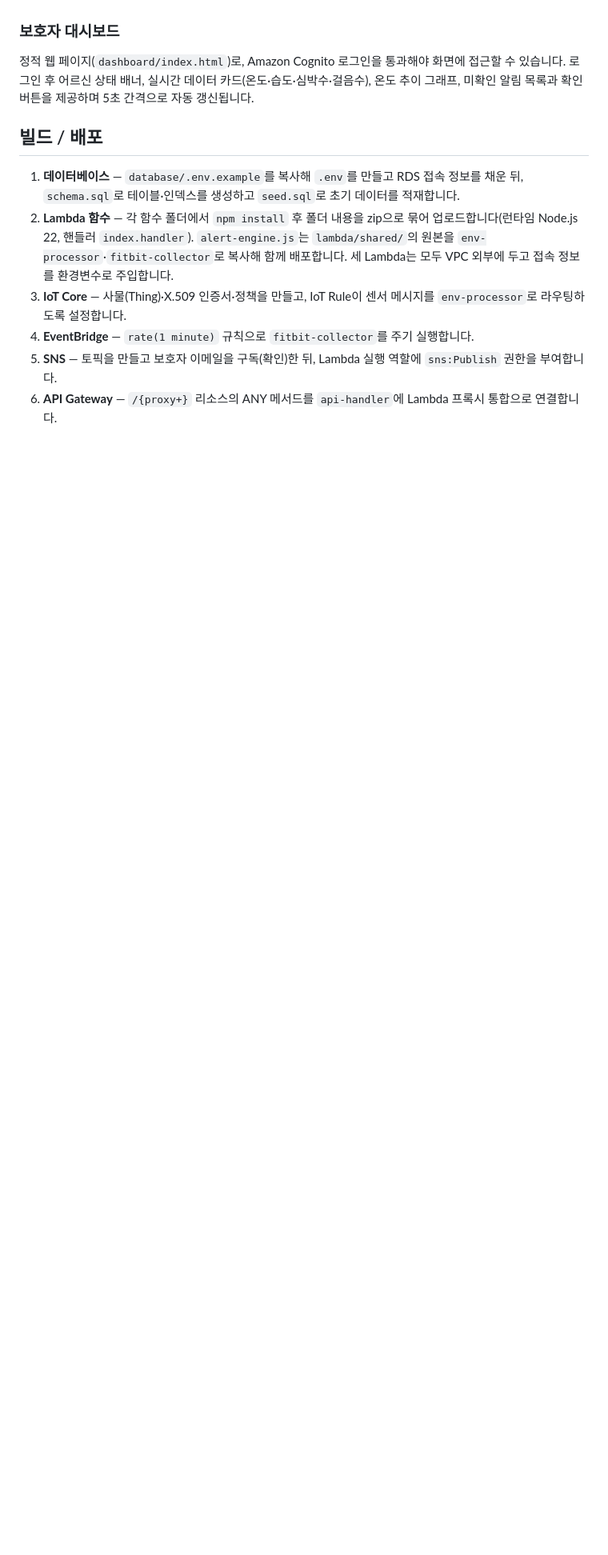
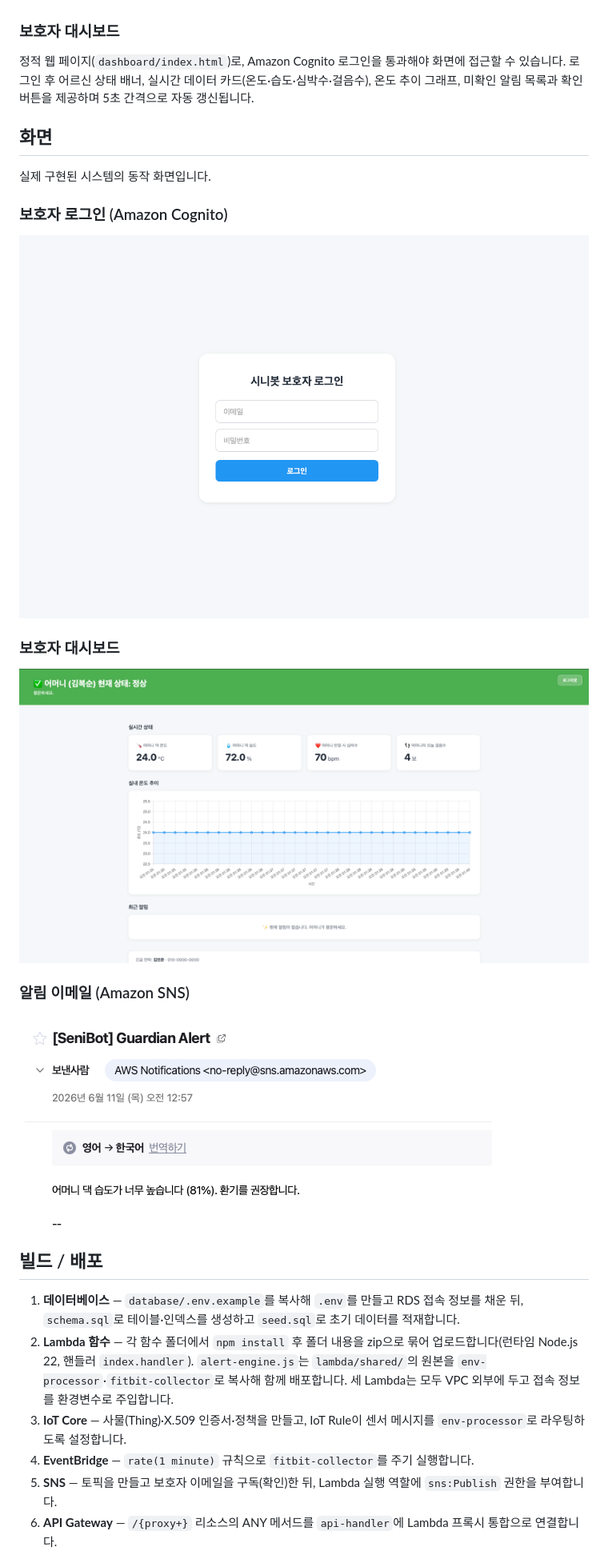
Before and after one commit to davinida/senibot-cloud, a Markdown page: README.md, the part around the change. Shown: that part at 80% size. GitHub-like rendering; pictures changed too: docs/screenshots/alarm-mail.png (added), docs/screenshots/dashboard.png (added), docs/screenshots/login.png (added); blank space fills up the shorter version.

Commit message:
docs: 실행 화면 스크린샷 추가 (로그인·대시보드·알림 이메일)

```diff
--- a/README.md
+++ b/README.md
@@ -135,6 +135,22 @@ senibot-cloud/
 
 정적 웹 페이지(`dashboard/index.html`)로, Amazon Cognito 로그인을 통과해야 화면에 접근할 수 있습니다. 로그인 후 어르신 상태 배너, 실시간 데이터 카드(온도·습도·심박수·걸음수), 온도 추이 그래프, 미확인 알림 목록과 확인 버튼을 제공하며 5초 간격으로 자동 갱신됩니다.
 
+## 화면
+
+실제 구현된 시스템의 동작 화면입니다.
+
+### 보호자 로그인 (Amazon Cognito)
+
+![보호자 로그인](docs/screenshots/login.png)
+
+### 보호자 대시보드
+
+![보호자 대시보드](docs/screenshots/dashboard.png)
+
+### 알림 이메일 (Amazon SNS)
+
+![알림 이메일](docs/screenshots/alarm-mail.png)
+
 ## 빌드 / 배포
 
 1. **데이터베이스** — `database/.env.example`를 복사해 `.env`를 만들고 RDS 접속 정보를 채운 뒤, `schema.sql`로 테이블·인덱스를 생성하고 `seed.sql`로 초기 데이터를 적재합니다.
```
